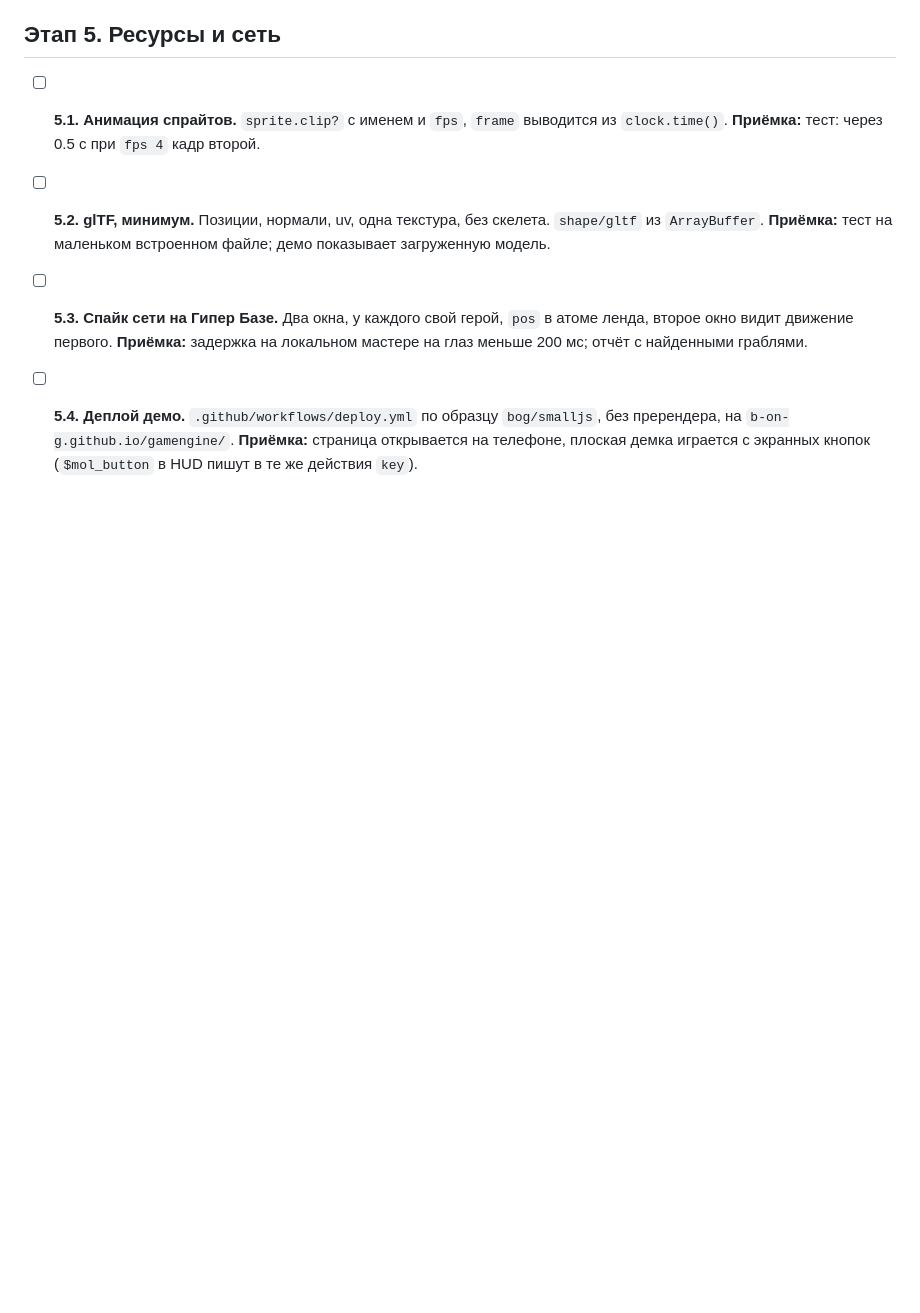
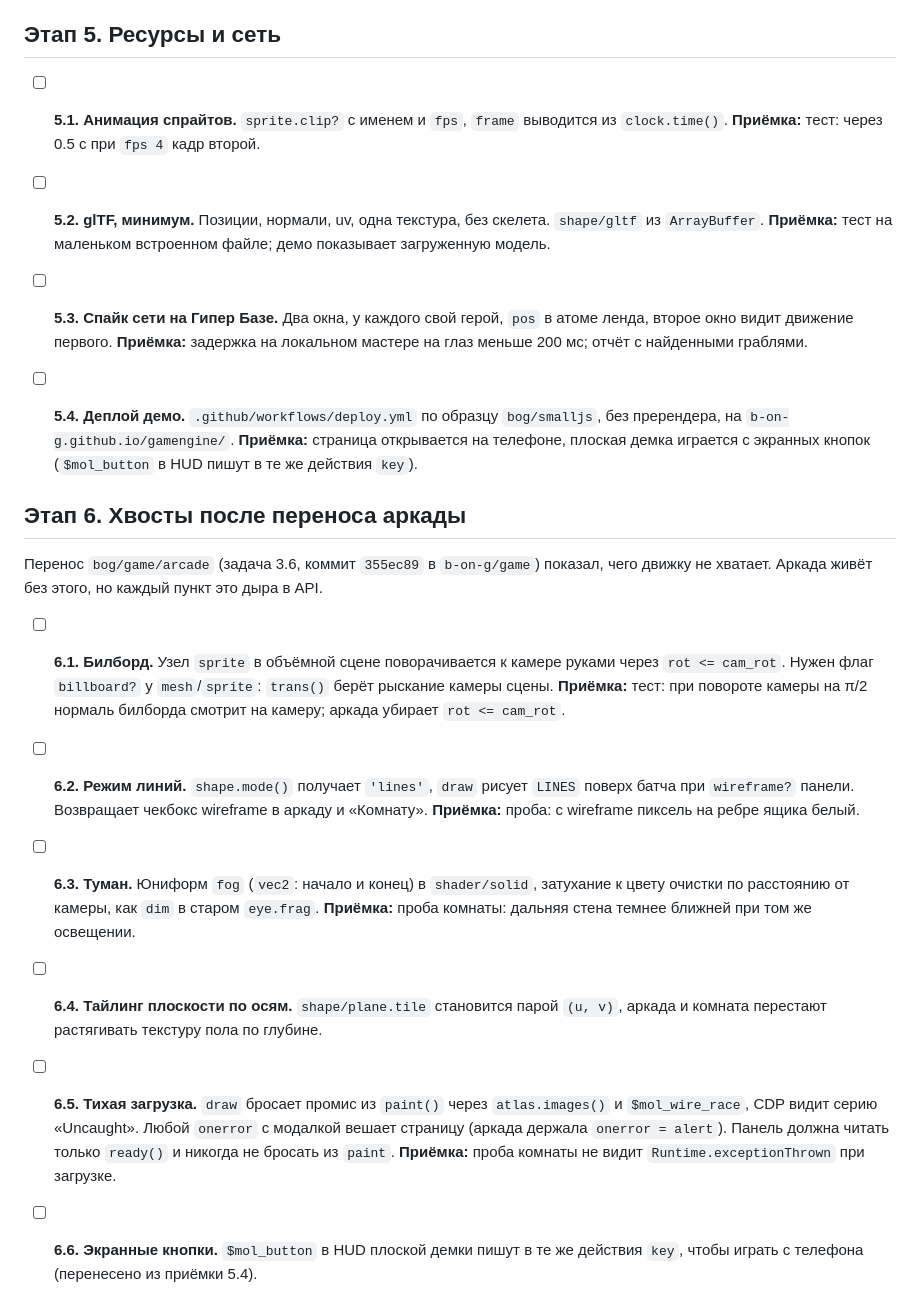
Before and after one commit to b-on-g/gamengine, a Markdown page: PLAN.md, the part around one of its changes. GitHub-like rendering; blank space fills up the shorter version.

Commit message:
$bog_gamengine: arcade moved, stage 6 backlog

```diff
--- a/PLAN.md
+++ b/PLAN.md
@@ -193,3 +193,33 @@
   без пререндера, на `b-on-g.github.io/gamengine/`. **Приёмка:** страница открывается
   на телефоне, плоская демка играется с экранных кнопок (`$mol_button` в HUD пишут в
   те же действия `key`).
+
+## Этап 6. Хвосты после переноса аркады
+
+Перенос `bog/game/arcade` (задача 3.6, коммит `355ec89` в `b-on-g/game`) показал, чего
+движку не хватает. Аркада живёт без этого, но каждый пункт это дыра в API.
+
+- [ ] **6.1. Билборд.** Узел `sprite` в объёмной сцене поворачивается к камере руками
+  через `rot <= cam_rot`. Нужен флаг `billboard?` у `mesh`/`sprite`: `trans()` берёт
+  рыскание камеры сцены. **Приёмка:** тест: при повороте камеры на π/2 нормаль
+  билборда смотрит на камеру; аркада убирает `rot <= cam_rot`.
+
+- [ ] **6.2. Режим линий.** `shape.mode()` получает `'lines'`, `draw` рисует `LINES`
+  поверх батча при `wireframe?` панели. Возвращает чекбокс wireframe в аркаду и
+  «Комнату». **Приёмка:** проба: с wireframe пиксель на ребре ящика белый.
+
+- [ ] **6.3. Туман.** Юниформ `fog` (`vec2`: начало и конец) в `shader/solid`,
+  затухание к цвету очистки по расстоянию от камеры, как `dim` в старом `eye.frag`.
+  **Приёмка:** проба комнаты: дальняя стена темнее ближней при том же освещении.
+
+- [ ] **6.4. Тайлинг плоскости по осям.** `shape/plane.tile` становится парой
+  `(u, v)`, аркада и комната перестают растягивать текстуру пола по глубине.
+
+- [ ] **6.5. Тихая загрузка.** `draw` бросает промис из `paint()` через
+  `atlas.images()` и `$mol_wire_race`, CDP видит серию «Uncaught». Любой `onerror`
+  с модалкой вешает страницу (аркада держала `onerror = alert`). Панель должна
+  читать только `ready()` и никогда не бросать из `paint`. **Приёмка:** проба
+  комнаты не видит `Runtime.exceptionThrown` при загрузке.
+
+- [ ] **6.6. Экранные кнопки.** `$mol_button` в HUD плоской демки пишут в те же
+  действия `key`, чтобы играть с телефона (перенесено из приёмки 5.4).
```
Also changed, not shown: other parts of PLAN.md (+1 -1 lines).
